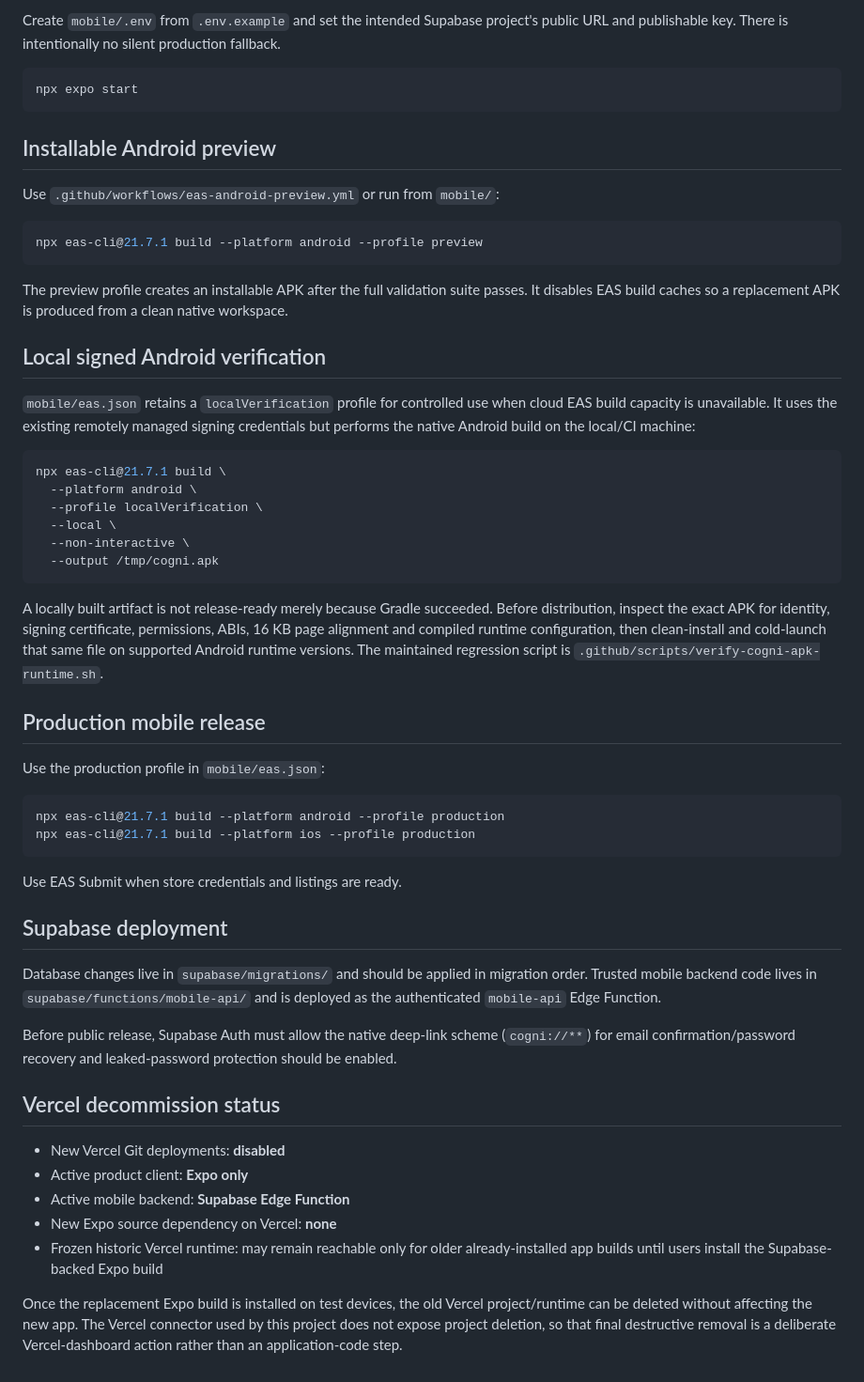
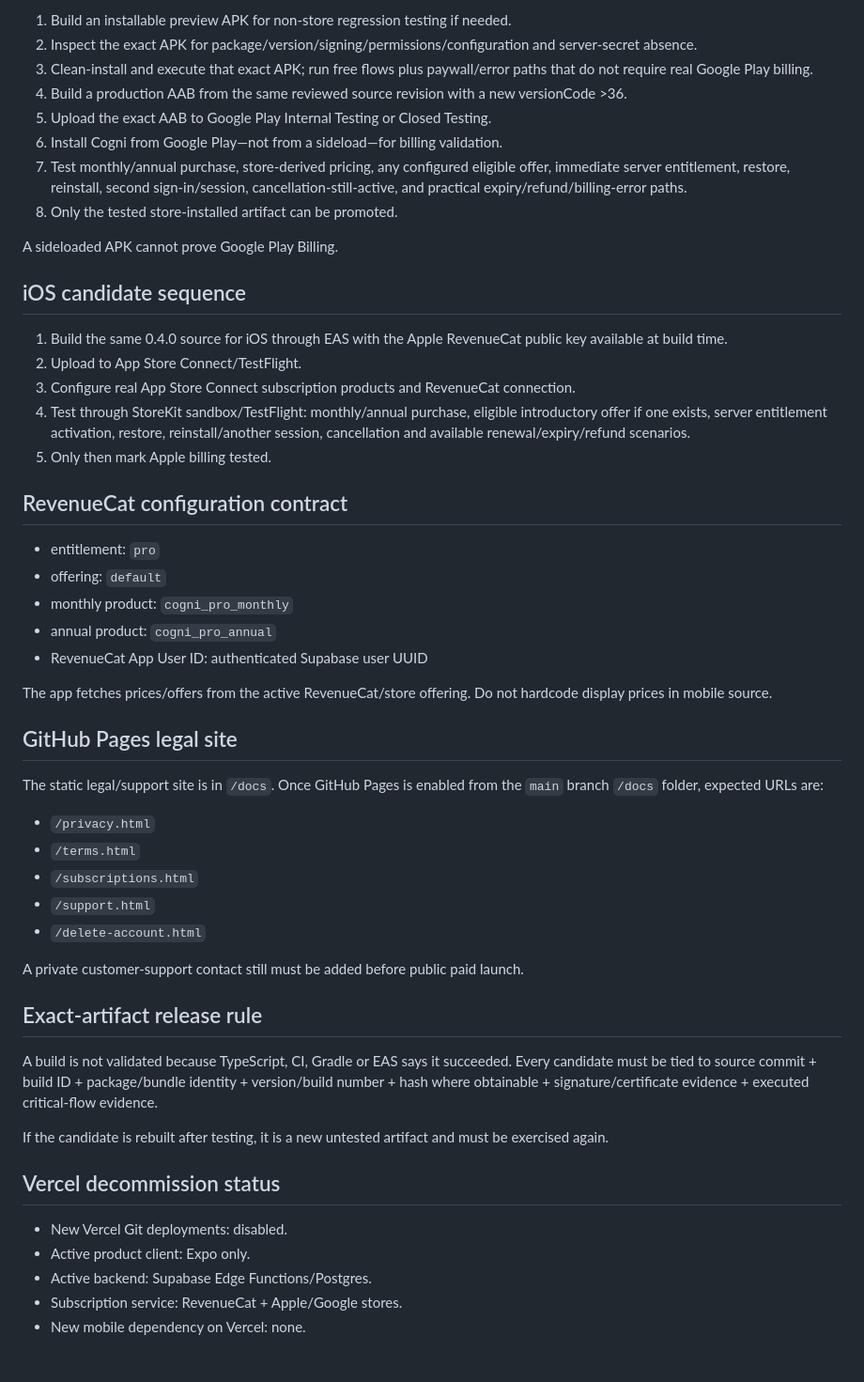
Before and after one commit to robert8p/clearframe-mvp, a Markdown page: DEPLOYMENT.md, the part around one of its changes. Shown at 94% size. GitHub-like rendering.

Commit message:
Document Cogni 0.4.0 store billing deployment path

````diff
--- a/DEPLOYMENT.md
+++ b/DEPLOYMENT.md
@@ -30,58 +74,55 @@ All checks must pass. The maintained CI and EAS workflows also export an Android
 
-Create `mobile/.env` from `.env.example` and set the intended Supabase project's public URL and publishable key. There is intentionally no silent production fallback.
+1. Build an installable preview APK for non-store regression testing if needed.
+2. Inspect the exact APK for package/version/signing/permissions/configuration and server-secret absence.
+3. Clean-install and execute that exact APK; run free flows plus paywall/error paths that do not require real Google Play billing.
+4. Build a production AAB from the same reviewed source revision with a new versionCode >36.
+5. Upload the exact AAB to Google Play Internal Testing or Closed Testing.
+6. Install Cogni from Google Play—not from a sideload—for billing validation.
+7. Test monthly/annual purchase, store-derived pricing, any configured eligible offer, immediate server entitlement, restore, reinstall, second sign-in/session, cancellation-still-active, and practical expiry/refund/billing-error paths.
+8. Only the tested store-installed artifact can be promoted.
 
-```bash
-npx expo start
-```
+A sideloaded APK cannot prove Google Play Billing.
 
-## Installable Android preview
+## iOS candidate sequence
 
-Use `.github/workflows/eas-android-preview.yml` or run from `mobile/`:
+1. Build the same 0.4.0 source for iOS through EAS with the Apple RevenueCat public key available at build time.
+2. Upload to App Store Connect/TestFlight.
+3. Configure real App Store Connect subscription products and RevenueCat connection.
+4. Test through StoreKit sandbox/TestFlight: monthly/annual purchase, eligible introductory offer if one exists, server entitlement activation, restore, reinstall/another session, cancellation and available renewal/expiry/refund scenarios.
+5. Only then mark Apple billing tested.
 
-```bash
-npx eas-cli@21.7.1 build --platform android --profile preview
-```
+## RevenueCat configuration contract
 
-The preview profile creates an installable APK after the full validation suite passes. It disables EAS build caches so a replacement APK is produced from a clean native workspace.
+- entitlement: `pro`
+- offering: `default`
+- monthly product: `cogni_pro_monthly`
+- annual product: `cogni_pro_annual`
+- RevenueCat App User ID: authenticated Supabase user UUID
 
-## Local signed Android verification
+The app fetches prices/offers from the active RevenueCat/store offering. Do not hardcode display prices in mobile source.
 
-`mobile/eas.json` retains a `localVerification` profile for controlled use when cloud EAS build capacity is unavailable. It uses the existing remotely managed signing credentials but performs the native Android build on the local/CI machine:
+## GitHub Pages legal site
 
-```bash
-npx eas-cli@21.7.1 build \
-  --platform android \
-  --profile localVerification \
-  --local \
-  --non-interactive \
-  --output /tmp/cogni.apk
-```
+The static legal/support site is in `/docs`. Once GitHub Pages is enabled from the `main` branch `/docs` folder, expected URLs are:
 
-A locally built artifact is not release-ready merely because Gradle succeeded. Before distribution, inspect the exact APK for identity, signing certificate, permissions, ABIs, 16 KB page alignment and compiled runtime configuration, then clean-install and cold-launch that same file on supported Android runtime versions. The maintained regression script is `.github/scripts/verify-cogni-apk-runtime.sh`.
+- `/privacy.html`
+- `/terms.html`
+- `/subscriptions.html`
+- `/support.html`
+- `/delete-account.html`
 
-## Production mobile release
+A private customer-support contact still must be added before public paid launch.
 
-Use the production profile in `mobile/eas.json`:
+## Exact-artifact release rule
 
-```bash
-npx eas-cli@21.7.1 build --platform android --profile production
-npx eas-cli@21.7.1 build --platform ios --profile production
-```
+A build is not validated because TypeScript, CI, Gradle or EAS says it succeeded. Every candidate must be tied to source commit + build ID + package/bundle identity + version/build number + hash where obtainable + signature/certificate evidence + executed critical-flow evidence.
 
-Use EAS Submit when store credentials and listings are ready.
-
-## Supabase deployment
-
-Database changes live in `supabase/migrations/` and should be applied in migration order. Trusted mobile backend code lives in `supabase/functions/mobile-api/` and is deployed as the authenticated `mobile-api` Edge Function.
-
-Before public release, Supabase Auth must allow the native deep-link scheme (`cogni://**`) for email confirmation/password recovery and leaked-password protection should be enabled.
+If the candidate is rebuilt after testing, it is a new untested artifact and must be exercised again.
 
 ## Vercel decommission status
 
-- New Vercel Git deployments: **disabled**
-- Active product client: **Expo only**
-- Active mobile backend: **Supabase Edge Function**
-- New Expo source dependency on Vercel: **none**
-- Frozen historic Vercel runtime: may remain reachable only for older already-installed app builds until users install the Supabase-backed Expo build
-
-Once the replacement Expo build is installed on test devices, the old Vercel project/runtime can be deleted without affecting the new app. The Vercel connector used by this project does not expose project deletion, so that final destructive removal is a deliberate Vercel-dashboard action rather than an application-code step.
+- New Vercel Git deployments: disabled.
+- Active product client: Expo only.
+- Active backend: Supabase Edge Functions/Postgres.
+- Subscription service: RevenueCat + Apple/Google stores.
+- New mobile dependency on Vercel: none.
````
Also changed, not shown: other parts of DEPLOYMENT.md (+59 -15 lines).
